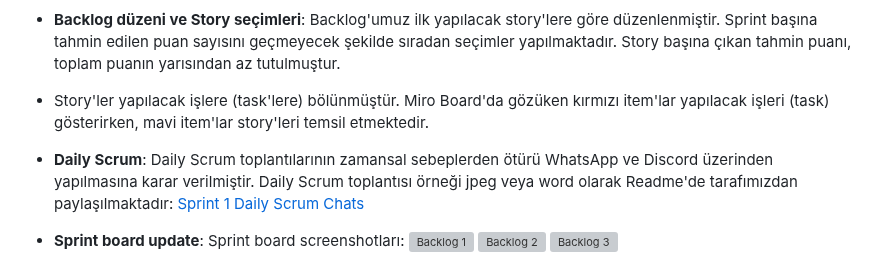
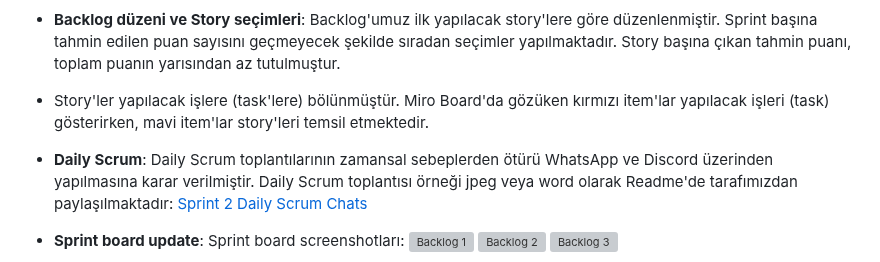
Before and after one commit to sumeyye-armutcu/F-65, a Markdown page: README.md, the part around the change. Rendered like a GitHub page; grey boxes are pictures that could not be loaded.

```diff
--- a/README.md
+++ b/README.md
@@ -88,7 +88,7 @@ Sprint Review katılımcıları:Talha Demirbaş, Sümeyye Armutcu, Nurefşan Erg
 
 - Story'ler yapılacak işlere (task'lere) bölünmüştür. Miro Board'da gözüken kırmızı item'lar yapılacak işleri (task) gösterirken, mavi item'lar story'leri temsil etmektedir.
 
-- **Daily Scrum**: Daily Scrum toplantılarının zamansal sebeplerden ötürü WhatsApp ve Discord üzerinden yapılmasına karar verilmiştir. Daily Scrum toplantısı örneği jpeg veya word olarak Readme'de tarafımızdan paylaşılmaktadır: [Sprint 1 Daily Scrum Chats](Project-Management/DailyScrumMeetingNotesSprint2.docx)
+- **Daily Scrum**: Daily Scrum toplantılarının zamansal sebeplerden ötürü WhatsApp ve Discord üzerinden yapılmasına karar verilmiştir. Daily Scrum toplantısı örneği jpeg veya word olarak Readme'de tarafımızdan paylaşılmaktadır: [Sprint 2 Daily Scrum Chats](Project-Management/DailyScrumMeetingNotesSprint2.docx)
 
 
 - **Sprint board update**: Sprint board screenshotları:
```
